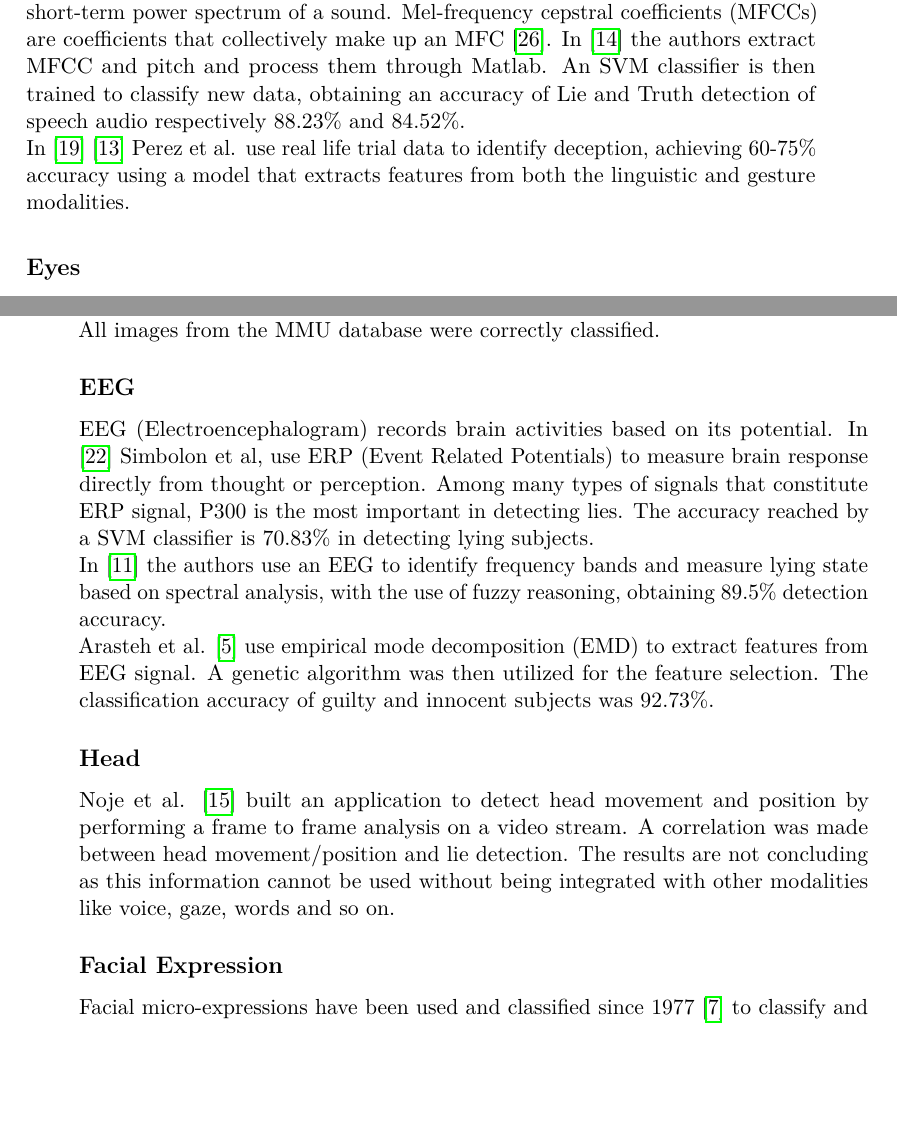
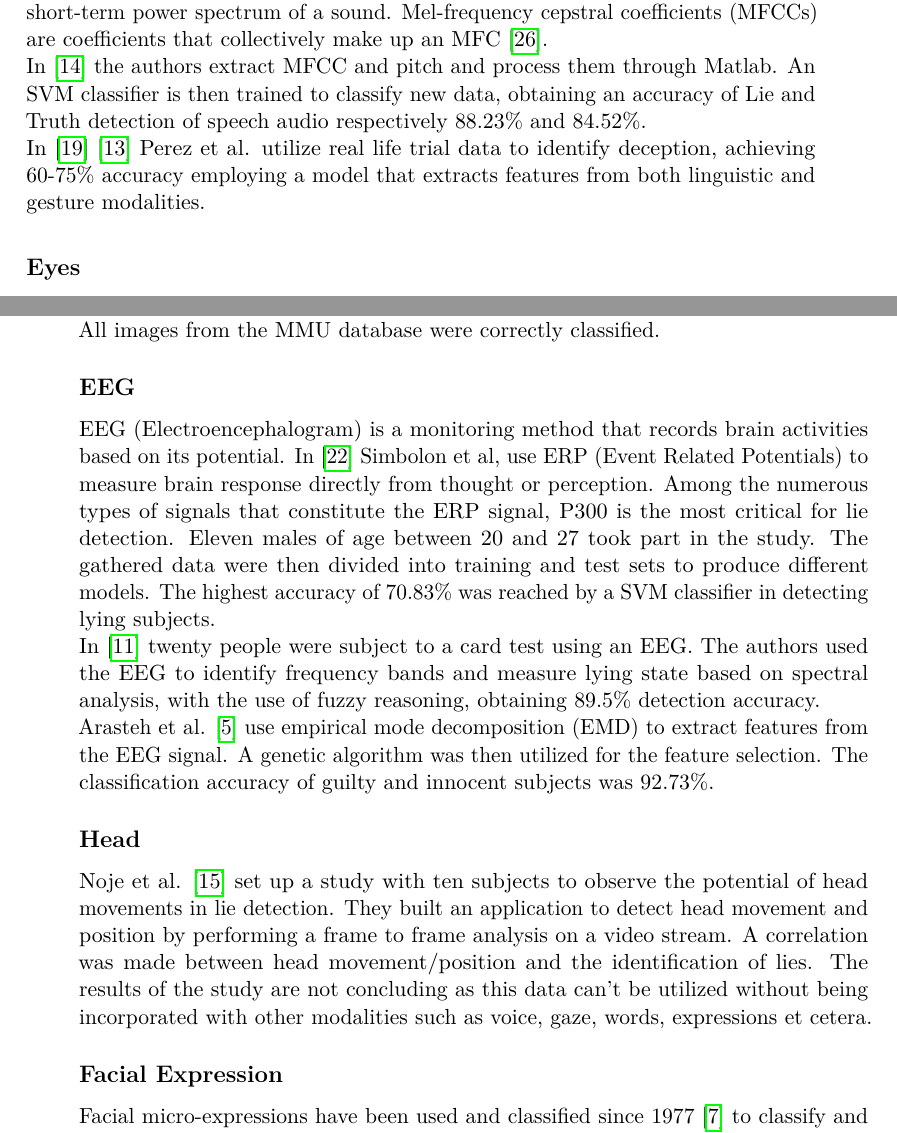
Before and after one commit to AscaL/thesis, a LaTeX thesis (main.tex): two parts of pages 11 and 12 of 22 before the commit and two parts of pages 11 and 12 of 24 after it, joined at a grey line, cut so that both start at the same text, the shorter picture padded with empty space. The pictures show the PDF file main.pdf that the author committed with the source.

Commit message:
upd some section of sota

```diff
--- a/main.tex
+++ b/main.tex
@@ -72,7 +72,7 @@ In computer vision, lie detection is done using an array of different techniques
 Speech is one of the many methods used to recognize a lie, in fact the speech signal contains linguistic, expressive, organic and biological data. Speech analysis can reveal changes that affect behavior, such as stress, emotion, deception etc. by analyzing the pitch and the stress level. When a stressful situation arise, the hormonal levels of the body change, and this causes an increase in blood pressure and heart rate. This in turn affects the muscle in the respiratory system, and so speech is affected \cite{norena}. \\
  In sound processing, the mel-frequency cepstrum (MFC) is a representation of the short-term power spectrum of a sound. Mel-frequency cepstral coefficients (MFCCs) are coefficients that collectively make up an MFC \cite{wiki:mfcc}. \\
  In \cite{relidss} the authors extract MFCC and pitch and process them through Matlab. An SVM classifier is then trained to classify new data, obtaining an accuracy of Lie and Truth detection of speech audio respectively 88.23\% and 84.52\%. \\
-In \cite{Perez-Rosas:2015:DDU:2818346.2820758} \cite{Mihalcea:2013:ADD:2522848.2522888} Perez et al. use real life trial data to identify deception, achieving 60-75\% accuracy using a model that extracts features from both the linguistic and gesture modalities.
+In \cite{Perez-Rosas:2015:DDU:2818346.2820758} \cite{Mihalcea:2013:ADD:2522848.2522888} Perez et al. utilize real life trial data to identify deception, achieving 60-75\% accuracy employing a model that extracts features from both linguistic and gesture modalities.
 
 \subsection*{Eyes}
 Using the eyes to detect lies is one of the most studied approaches as the eyes hold a lot of information \cite{FUKUDA2001239}. Moreover is possible to generate a non invasive approach while analyzing the eyes. Cognitive load, which is set to increase while lying, is one of the factor. Significant are also the blink rate and pupil dilation.\\
@@ -85,18 +85,19 @@ In \cite{7165946} Proudfoot et al. using latent growth curve modeling, research
 Nurcin et al. \cite{NURCIN2017417} analyze the segmentation of pupil and iris radius in images taken from the MMU iris database. The assumptio n is that bigger pupils are lying ones and small pupils are neutral. The algorithm does the segmentation of iris and pupil radius, and then trains a neural network to classify high and low pupil to iris radius. All images from the MMU database were correctly classified.
 
 \subsection*{EEG}
-EEG (Electroencephalogram) records brain activities based on its potential. In \cite{7440177}  Simbolon et al, use ERP (Event Related Potentials) to measure brain response directly from thought or perception. Among many types of signals that constitute ERP signal, P300 is the most important in detecting lies. The accuracy reached by a SVM classifier is 70.83\% in detecting lying subjects.\\
-In \cite{Lai2017} the authors use an EEG to identify frequency bands and measure lying state based on spectral analysis, with the use of fuzzy reasoning, obtaining 89.5\% detection accuracy. \\
-Arasteh et al. \cite{7511728} use empirical mode decomposition (EMD) to extract features from EEG signal. A genetic algorithm was then utilized for the feature selection. The classification accuracy of guilty and innocent subjects was 92.73\%.
+EEG (Electroencephalogram) is a monitoring method that records brain activities based on its potential.
+In \cite{7440177}  Simbolon et al, use ERP (Event Related Potentials) to measure brain response directly from thought or perception. Among the numerous types of signals that constitute the ERP signal, P300 is the most critical for lie detection. Eleven males of age between 20 and 27 took part in the study. The gathered data were then divided into training and test sets to produce different models. The highest accuracy of 70.83\% was reached by a SVM classifier in detecting lying subjects.\\
+In \cite{Lai2017} twenty people were subject to a card test using an EEG. The authors used the EEG to identify frequency bands and measure lying state based on spectral analysis, with the use of fuzzy reasoning, obtaining 89.5\% detection accuracy. \\
+Arasteh et al. \cite{7511728} use empirical mode decomposition (EMD) to extract features from the EEG signal. A genetic algorithm was then utilized for the feature selection. The classification accuracy of guilty and innocent subjects was 92.73\%.
 
 \subsection*{Head}
-Noje et al. \cite{7367432} built an application to detect head movement and position by performing a frame to frame analysis on a video stream. A correlation was made between head movement/position and lie detection. The results are not concluding as this information cannot be used without being integrated with other modalities like voice, gaze, words and so on.
+Noje et al. \cite{7367432} set up a study with ten subjects to observe the potential of head movements in lie detection. They built an application to detect head movement and position by performing a frame to frame analysis on a video stream. A correlation was made between head movement/position and the identification of lies. The results of the study are not concluding as this data can't be utilized without being incorporated with other modalities such as voice, gaze, words, expressions et cetera.
 
 \subsection*{Facial Expression}
-Facial micro-expressions have been used and classified since 1977 \cite{ekman} to classify and distinguish real or fake emotions. \\
-Owayjan et al. \cite{6462897} designed a lie detection system using micro-expressions. A video stream is converted into frames, and each frame is processed in four stages, converting the images, filtering out useless features, applying geometric templates and finally extracting the measurements to detect the micro-expressions. Eight facial expressions can be recognized and lies can be discerned with high precision. \\
+Facial micro-expressions are very fast and involuntary expressions that come up on the human face when they are trying to suppress or hide an emotion. Micro-expressions have been used and classified since 1977 to classify and distinguish real or fake emotions \cite{ekman}. \\
+Owayjan et al. \cite{6462897} designed a lie detection system using micro-expressions. At first an embedded video system is used to record the subject interview. The video stream is converted into frames, and each frame is processed in four stages, converting the images, filtering out useless features, applying geometric templates and finally extracting the measurements to detect the micro-expressions. Eight facial expressions can be recognized and lies can be discerned with high precision. \\
 %maybe not exactly micro expr
-In \cite{10.1007/978-3-319-47955-2_27} Kawulok et al. explore how to exploit fast smile intensity detectors to extract temporal features using a SVM classifier. This allows to detect in real time between spontaneous or posed expressions. \\
+In \cite{10.1007/978-3-319-47955-2_27} Kawulok et al. explore how to exploit fast smile intensity detectors to extract temporal features using a SVM classifier. Using exclusively a face detector, without localizing or tracking facial landmarks, they analyze the smile intensity time series. They then employ an SVM classifier to improve training from weakly labeled datasets. Then, to train the smile detectors, they use uniform local binary pattern features. This allows to detect, in real time, between spontaneous or posed expressions. \\
 Su et al. \cite{SU201652} aim to test the validity of facial clues to deception detection in high-stakes situations using computer vision approaches. By using invariant 2D features from nine separate facial regions they perform facial analysis on eye blink, eyebrow motion, wrinkle occurrence and mouth motion, integrated with a facial behavior pattern vector. Training a Random Forest to classify the patterns into deceptive or truthful, they achieved a 76.92\% accuracy.
 
 \subsection*{Thermal}
```
Also changed, not shown: main.pdf.
